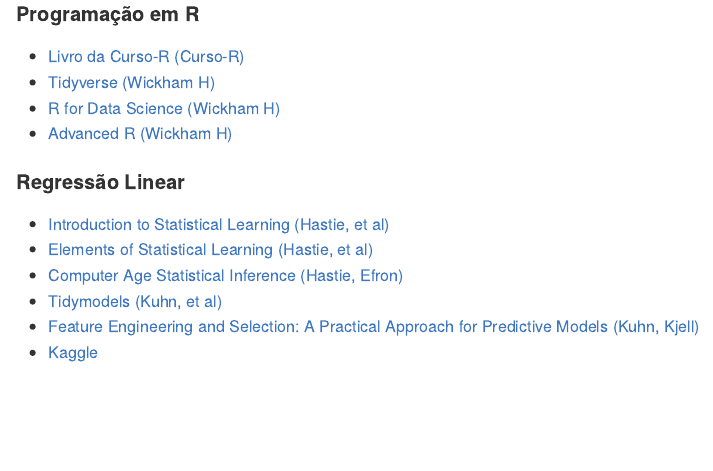
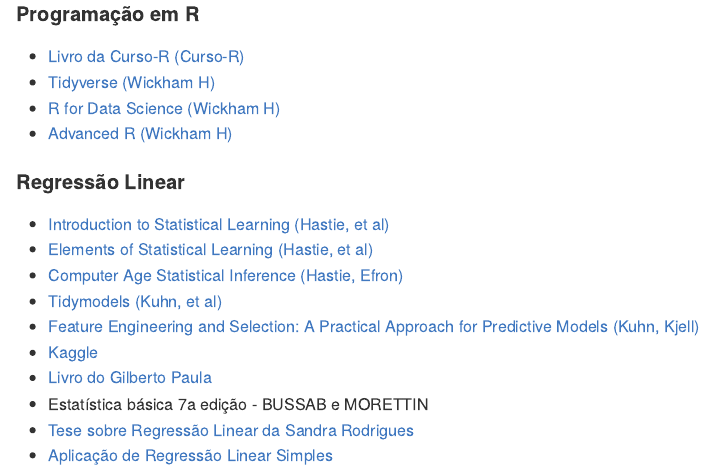
Before and after one commit to curso-r/202008-regressao-linear, an R Markdown document (README.Rmd): the page in a window 1100 px wide, from 1220 px down. The pictures show the output file README.md that the author committed with the source, drawn offline in the style of GitHub.

Commit message:
novas referencias

```diff
--- a/README.Rmd
+++ b/README.Rmd
@@ -92,3 +92,7 @@
 - [Tidymodels (Kuhn, et al)](https://www.tidymodels.org/)
 - [Feature Engineering and Selection: A Practical Approach for Predictive Models (Kuhn, Kjell)](http://www.feat.engineering/)
 - [Kaggle](https://www.kaggle.com/)
+- [Livro do Gilberto Paula](https://www.ime.usp.br/~giapaula/texto_2013.pdf)
+- Estatística básica 7a edição - BUSSAB e MORETTIN
+- [Tese sobre Regressão Linear da Sandra Rodrigues](https://ubibliorum.ubi.pt/bitstream/10400.6/1869/1/Tese%20Sandra%20Rodrigues.pdf)
+- [Aplicação de Regressão Linear Simples](https://www.ime.usp.br/~giapaula/slides_exemplo_cfoguete.pdf)
```
Also changed, not shown: README.md.
